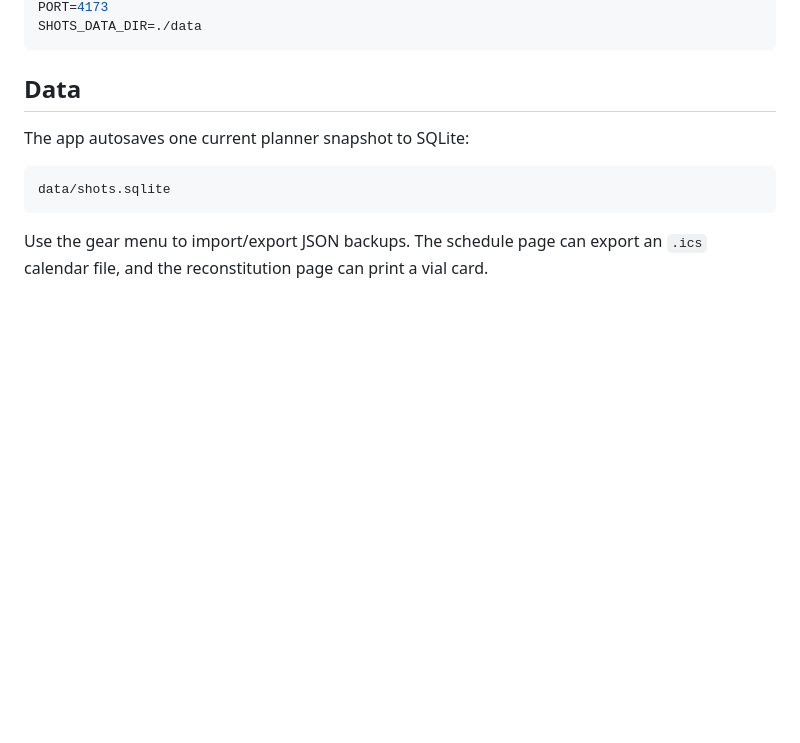
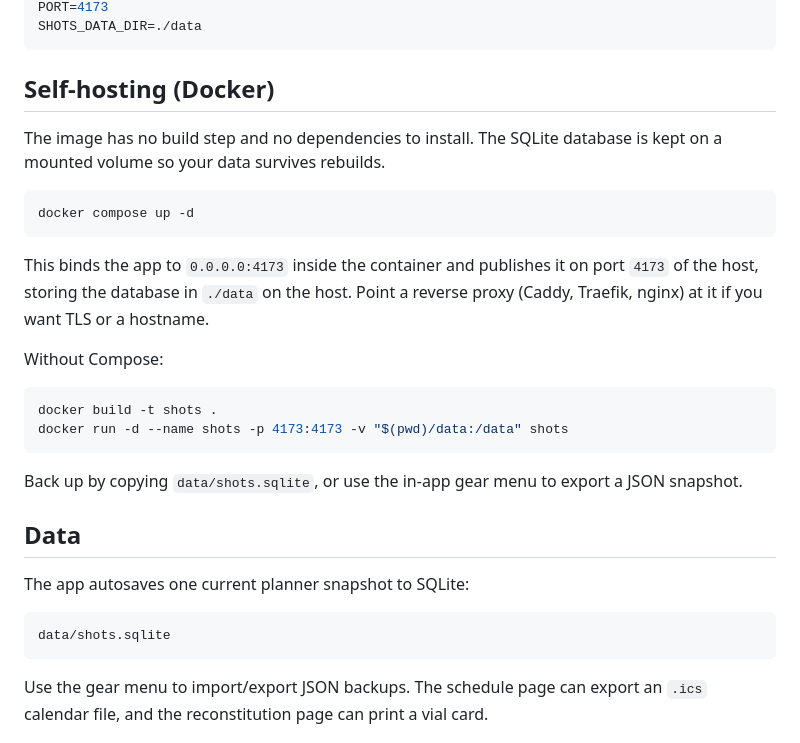
Before and after one commit to chrispository/peptide-planner, a Markdown page: README.md, the part around one of its changes. Drawn GitHub-style; blank space fills up the shorter version.

````diff
--- a/README.md
+++ b/README.md
@@ -21,6 +29,29 @@ Open `http://127.0.0.1:4173/`. Optional local overrides can go in `.env`:
 PORT=4173
 SHOTS_DATA_DIR=./data
 ```
+
+## Self-hosting (Docker)
+
+The image has no build step and no dependencies to install. The SQLite database
+is kept on a mounted volume so your data survives rebuilds.
+
+```sh
+docker compose up -d
+```
+
+This binds the app to `0.0.0.0:4173` inside the container and publishes it on
+port `4173` of the host, storing the database in `./data` on the host. Point a
+reverse proxy (Caddy, Traefik, nginx) at it if you want TLS or a hostname.
+
+Without Compose:
+
+```sh
+docker build -t shots .
+docker run -d --name shots -p 4173:4173 -v "$(pwd)/data:/data" shots
+```
+
+Back up by copying `data/shots.sqlite`, or use the in-app gear menu to export a
+JSON snapshot.
 
 ## Data
 
````
Also changed, not shown: other parts of README.md (+8 -0 lines), docs/screenshot-dosing.png (added), docs/screenshot-schedule.png (added), 11 other files.
